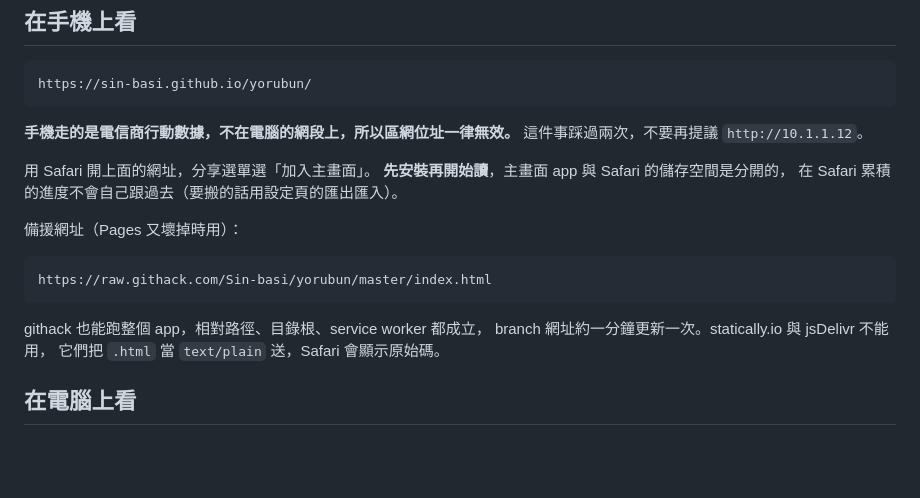
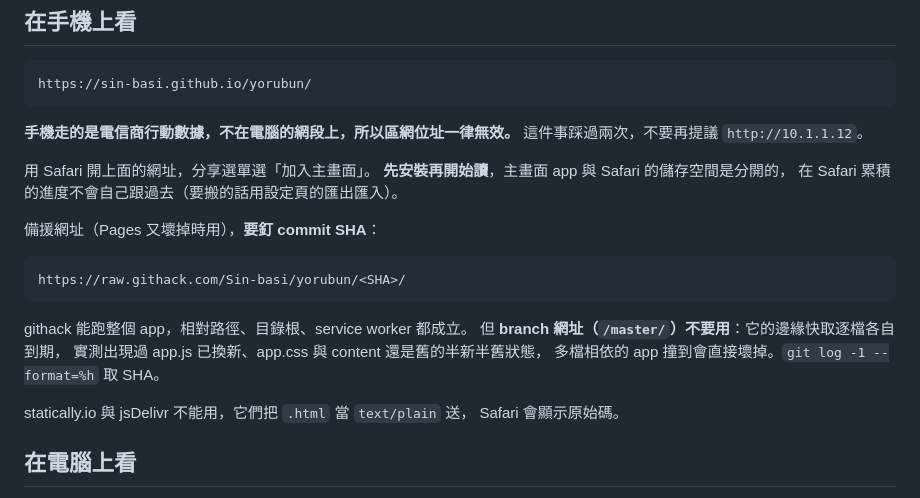
Before and after one commit to Sin-basi/yorubun, a Markdown page: README.md, the part around the change. Rendered like a GitHub page; blank space fills up the shorter version.

Commit message:
githack 備援改成釘 commit SHA
branch 網址的邊緣快取逐檔各自到期，實測撞到 app.js 已換新、
app.css 與 content 還是舊的半新半舊狀態。多檔相依的 app 會壞。

Co-Authored-By: Claude Opus 5 <noreply@anthropic.com>

````diff
--- a/README.md
+++ b/README.md
@@ -101,15 +101,19 @@ https://sin-basi.github.io/yorubun/
 **先安裝再開始讀**，主畫面 app 與 Safari 的儲存空間是分開的，
 在 Safari 累積的進度不會自己跟過去（要搬的話用設定頁的匯出匯入）。
 
-備援網址（Pages 又壞掉時用）：
+備援網址（Pages 又壞掉時用），**要釘 commit SHA**：
 
 ```
-https://raw.githack.com/Sin-basi/yorubun/master/index.html
+https://raw.githack.com/Sin-basi/yorubun/<SHA>/
 ```
 
-githack 也能跑整個 app，相對路徑、目錄根、service worker 都成立，
-branch 網址約一分鐘更新一次。statically.io 與 jsDelivr 不能用，
-它們把 `.html` 當 `text/plain` 送，Safari 會顯示原始碼。
+githack 能跑整個 app，相對路徑、目錄根、service worker 都成立。
+但 **branch 網址（`/master/`）不要用**：它的邊緣快取逐檔各自到期，
+實測出現過 app.js 已換新、app.css 與 content 還是舊的半新半舊狀態，
+多檔相依的 app 撞到會直接壞掉。`git log -1 --format=%h` 取 SHA。
+
+statically.io 與 jsDelivr 不能用，它們把 `.html` 當 `text/plain` 送，
+Safari 會顯示原始碼。
 
 ## 在電腦上看
 
````
